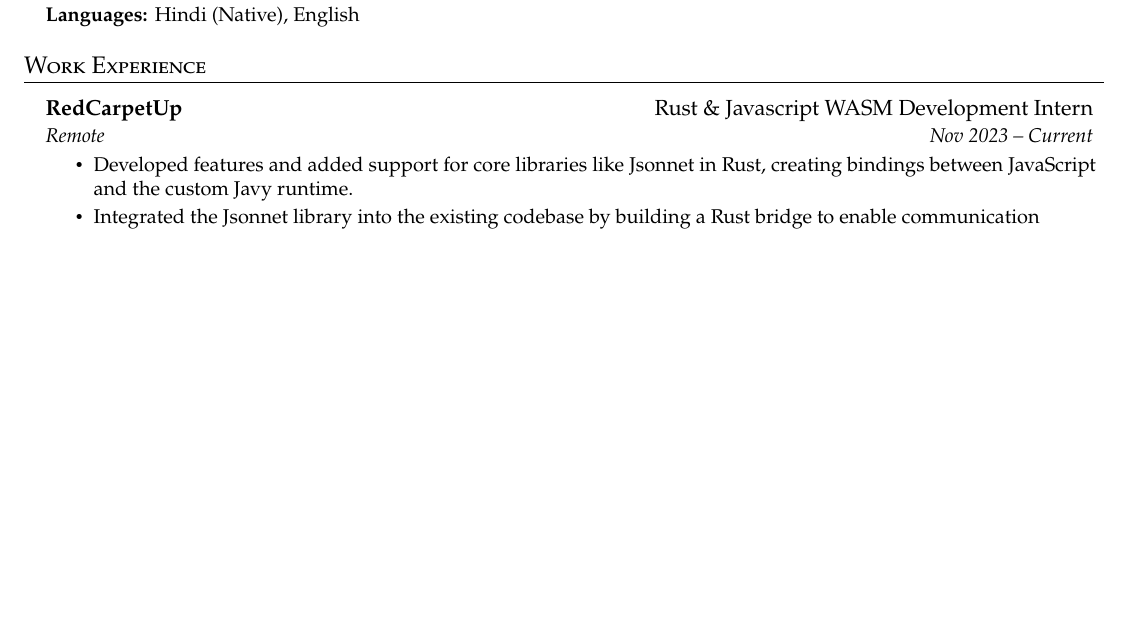
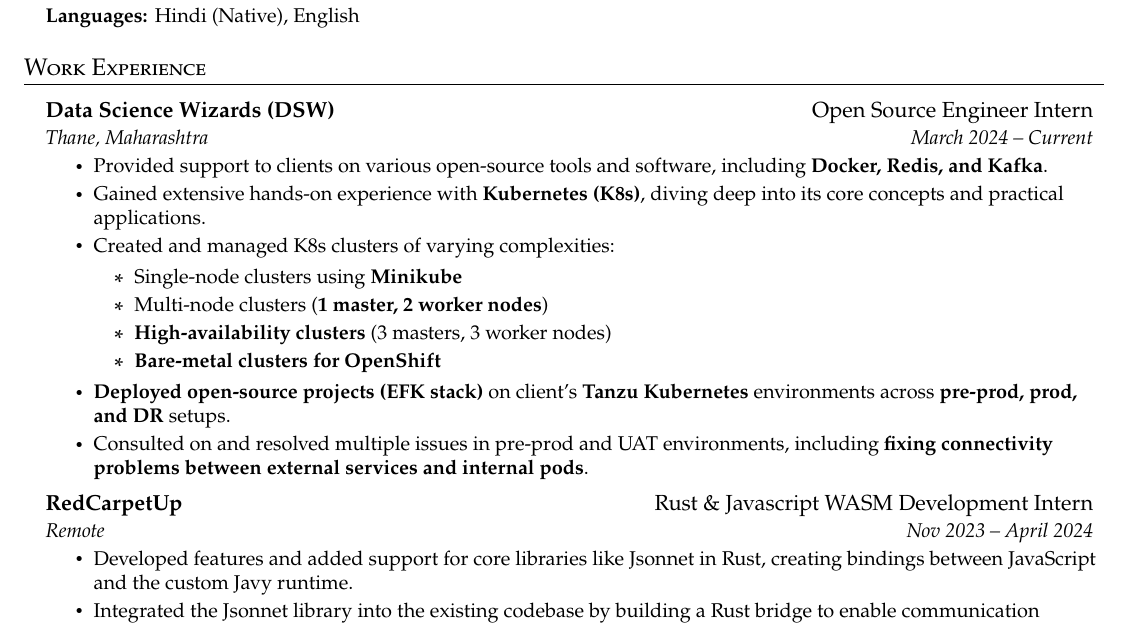
Before and after one commit to rahul007-bit/resume, a LaTeX CV (main.tex, which reads Section/Experience.tex): part of page 1 of 2, cut so that both start at the same text, the shorter picture padded with empty space. Compiled offline with pdfLaTeX.

Commit message:
Update .gitignore to ignore build/ directory and update Experience.tex

```diff
--- a/Section/Experience.tex
+++ b/Section/Experience.tex
@@ -1,14 +1,43 @@
 \section{Work Experience}
   \vspace{3pt}
   \resumeSubHeadingListStart
+
+  \resumeSubheading
+        {Data Science Wizards (DSW)}
+        {Open Source Engineer Intern}
+        {Thane, Maharashtra}
+        {March 2024 -- Current}
+        \resumeItemListStart
+          \resumeItem{
+            Provided support to clients on various open-source tools and software, including \textbf{Docker, Redis, and Kafka}.
+          }
+          \resumeItem{
+            Gained extensive hands-on experience with \textbf{Kubernetes (K8s)}, diving deep into its core concepts and practical applications.
+          }
+          \resumeItem{
+            Created and managed K8s clusters of varying complexities:
+            \begin{itemize}
+              \item Single-node clusters using \textbf{Minikube}
+              \item Multi-node clusters (\textbf{1 master, 2 worker nodes})
+              \item \textbf{High-availability clusters} (3 masters, 3 worker nodes)
+              \item \textbf{Bare-metal clusters for OpenShift}
+            \end{itemize}
+          }
+          \resumeItem{
+            \textbf{Deployed open-source projects (EFK stack)} on client's \textbf{Tanzu Kubernetes} environments across \textbf{pre-prod, prod, and DR} setups.
+          }
+          \resumeItem{
+            Consulted on and resolved multiple issues in pre-prod and UAT environments, including \textbf{fixing connectivity problems between external services and internal pods}.
+          }
+        \resumeItemListEnd
+
     \resumeSubheading
       {RedCarpetUp}
       {Rust \& Javascript WASM Development Intern}
       {Remote}
-      {Nov 2023 -- Current}
+      {Nov 2023 -- April 2024}
       \resumeItemListStart
-         \resumeItem{Developed features and added support for core libraries like Jsonnet in Rust, creating bindings between JavaScript and the custom Javy runtime.
-}       \resumeItem{Integrated the Jsonnet library into the existing codebase by building a Rust bridge to enable communication between JavaScript and C++.}
+        \resumeItem{Developed features and added support for core libraries like Jsonnet in Rust, creating bindings between JavaScript and the custom Javy runtime.}       \resumeItem{Integrated the Jsonnet library into the existing codebase by building a Rust bridge to enable communication between JavaScript and C++.}
         \resumeItem{Integrated Rust and JavaScript code using WebAssembly bridges like WASI, enabling efficient communication between the languages.}
       \resumeItemListEnd
 
```
Also changed, not shown: Images/image-1.png, Images/image-2.png, main.pdf, 1 other file.
